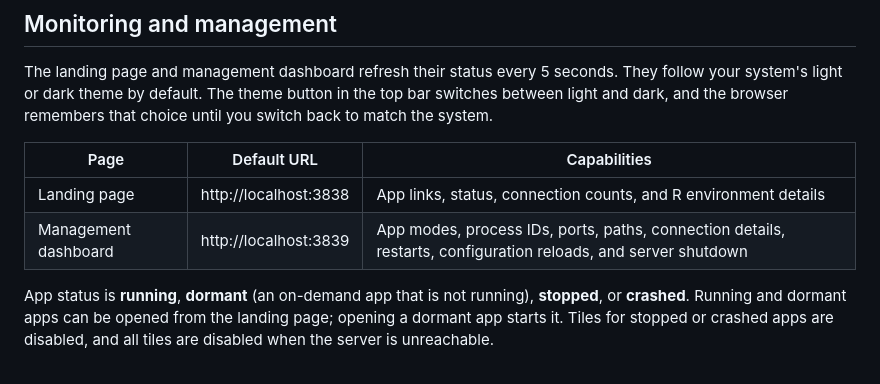
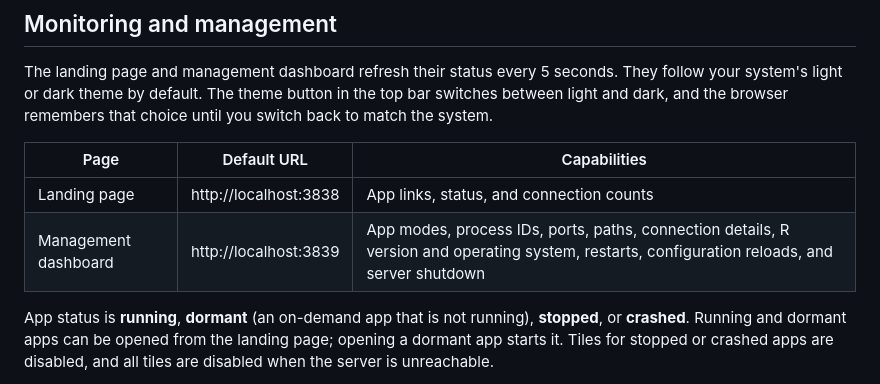
Before and after one commit to lab1702/tinyshinyserver, a Markdown page: README.md, the part around the change. GitHub-like rendering.

Commit message:
Move the R environment details to the dashboard row in the README
The R version and operating system are now shown on the management
dashboard, not the public landing page; the monitoring table still
listed them under the landing page.

Co-Authored-By: Claude Opus 5.5 <noreply@anthropic.com>

```diff
--- a/README.md
+++ b/README.md
@@ -208,8 +208,8 @@ The landing page and management dashboard refresh their status every 5 seconds.
 
 | Page | Default URL | Capabilities |
 |------|-------------|--------------|
-| Landing page | http://localhost:3838 | App links, status, connection counts, and R environment details |
-| Management dashboard | http://localhost:3839 | App modes, process IDs, ports, paths, connection details, restarts, configuration reloads, and server shutdown |
+| Landing page | http://localhost:3838 | App links, status, and connection counts |
+| Management dashboard | http://localhost:3839 | App modes, process IDs, ports, paths, connection details, R version and operating system, restarts, configuration reloads, and server shutdown |
 
 App status is **running**, **dormant** (an on-demand app that is not running), **stopped**, or **crashed**. Running and dormant apps can be opened from the landing page; opening a dormant app starts it. Tiles for stopped or crashed apps are disabled, and all tiles are disabled when the server is unreachable.
 
```
